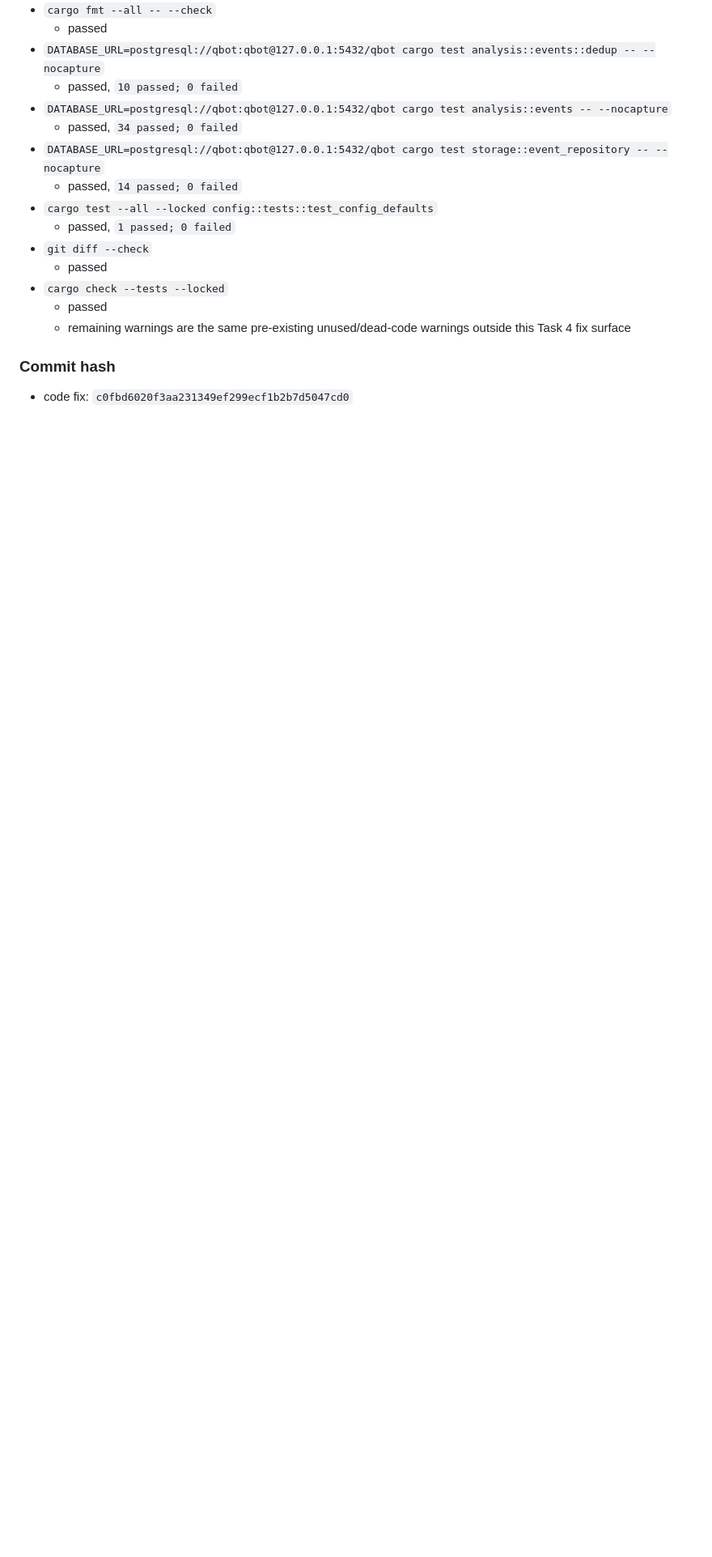
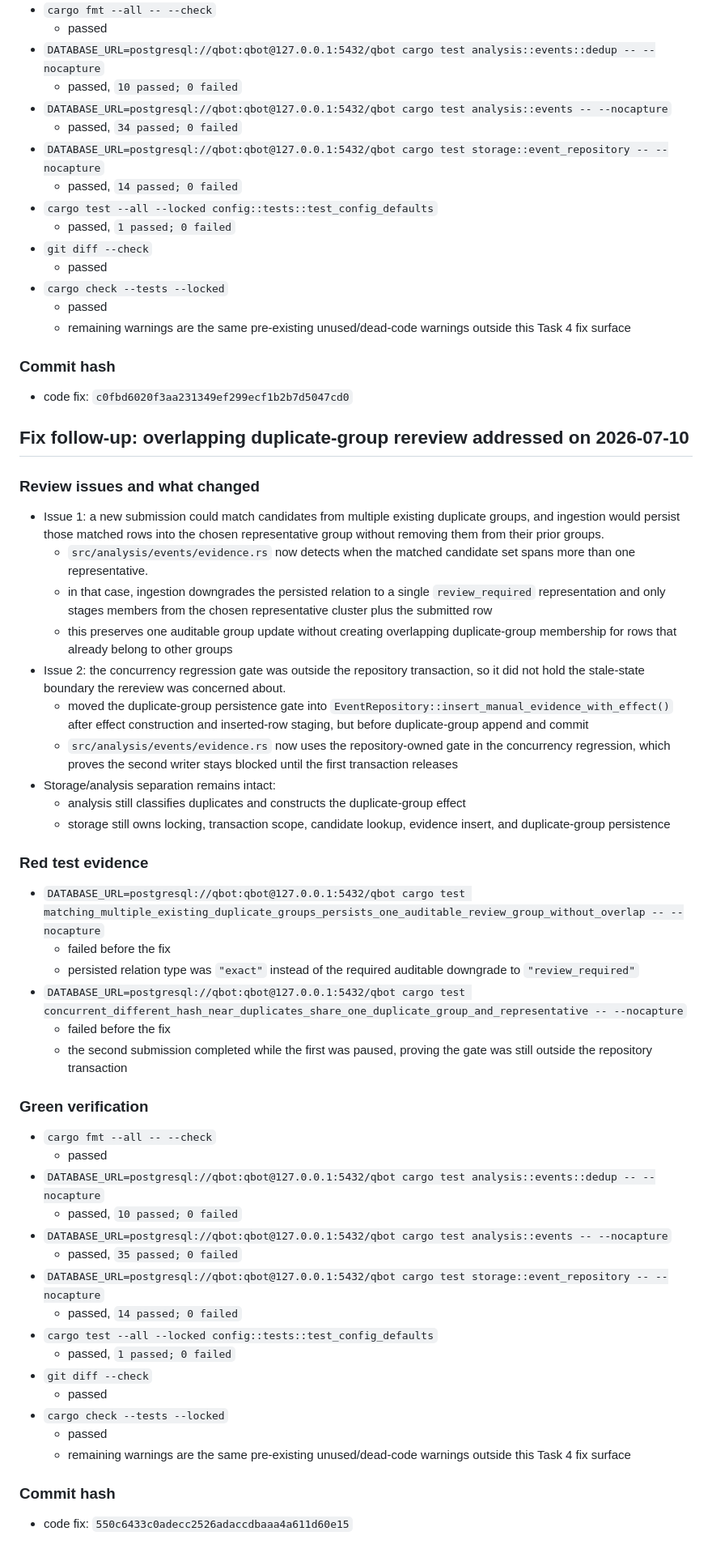
Before and after one commit to qscuio/qbot, a Markdown page: .superpowers/sdd/gate2-task-4-report.md, the part around the change. Shown at 81% size. Drawn GitHub-style; blank space fills up the shorter version.

Commit message:
docs: record overlapping duplicate group fix hash

```diff
--- a/.superpowers/sdd/gate2-task-4-report.md
+++ b/.superpowers/sdd/gate2-task-4-report.md
@@ -297,3 +297,49 @@
 ### Commit hash
 
 - code fix: `c0fbd6020f3aa231349ef299ecf1b2b7d5047cd0`
+
+## Fix follow-up: overlapping duplicate-group rereview addressed on 2026-07-10
+
+### Review issues and what changed
+
+- Issue 1: a new submission could match candidates from multiple existing duplicate groups, and ingestion would persist those matched rows into the chosen representative group without removing them from their prior groups.
+  - `src/analysis/events/evidence.rs` now detects when the matched candidate set spans more than one representative.
+  - in that case, ingestion downgrades the persisted relation to a single `review_required` representation and only stages members from the chosen representative cluster plus the submitted row
+  - this preserves one auditable group update without creating overlapping duplicate-group membership for rows that already belong to other groups
+- Issue 2: the concurrency regression gate was outside the repository transaction, so it did not hold the stale-state boundary the rereview was concerned about.
+  - moved the duplicate-group persistence gate into `EventRepository::insert_manual_evidence_with_effect()` after effect construction and inserted-row staging, but before duplicate-group append and commit
+  - `src/analysis/events/evidence.rs` now uses the repository-owned gate in the concurrency regression, which proves the second writer stays blocked until the first transaction releases
+- Storage/analysis separation remains intact:
+  - analysis still classifies duplicates and constructs the duplicate-group effect
+  - storage still owns locking, transaction scope, candidate lookup, evidence insert, and duplicate-group persistence
+
+### Red test evidence
+
+- `DATABASE_URL=postgresql://qbot:qbot@127.0.0.1:5432/qbot cargo test matching_multiple_existing_duplicate_groups_persists_one_auditable_review_group_without_overlap -- --nocapture`
+  - failed before the fix
+  - persisted relation type was `"exact"` instead of the required auditable downgrade to `"review_required"`
+- `DATABASE_URL=postgresql://qbot:qbot@127.0.0.1:5432/qbot cargo test concurrent_different_hash_near_duplicates_share_one_duplicate_group_and_representative -- --nocapture`
+  - failed before the fix
+  - the second submission completed while the first was paused, proving the gate was still outside the repository transaction
+
+### Green verification
+
+- `cargo fmt --all -- --check`
+  - passed
+- `DATABASE_URL=postgresql://qbot:qbot@127.0.0.1:5432/qbot cargo test analysis::events::dedup -- --nocapture`
+  - passed, `10 passed; 0 failed`
+- `DATABASE_URL=postgresql://qbot:qbot@127.0.0.1:5432/qbot cargo test analysis::events -- --nocapture`
+  - passed, `35 passed; 0 failed`
+- `DATABASE_URL=postgresql://qbot:qbot@127.0.0.1:5432/qbot cargo test storage::event_repository -- --nocapture`
+  - passed, `14 passed; 0 failed`
+- `cargo test --all --locked config::tests::test_config_defaults`
+  - passed, `1 passed; 0 failed`
+- `git diff --check`
+  - passed
+- `cargo check --tests --locked`
+  - passed
+  - remaining warnings are the same pre-existing unused/dead-code warnings outside this Task 4 fix surface
+
+### Commit hash
+
+- code fix: `550c6433c0adecc2526adaccdbaaa4a611d60e15`
```
